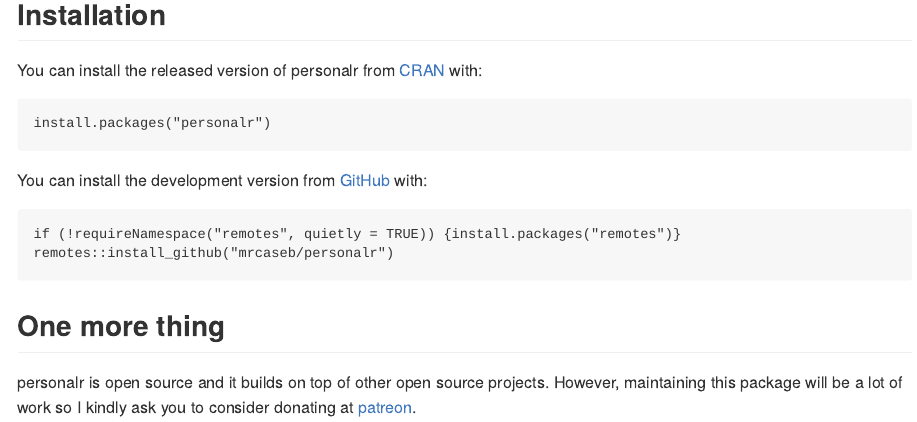
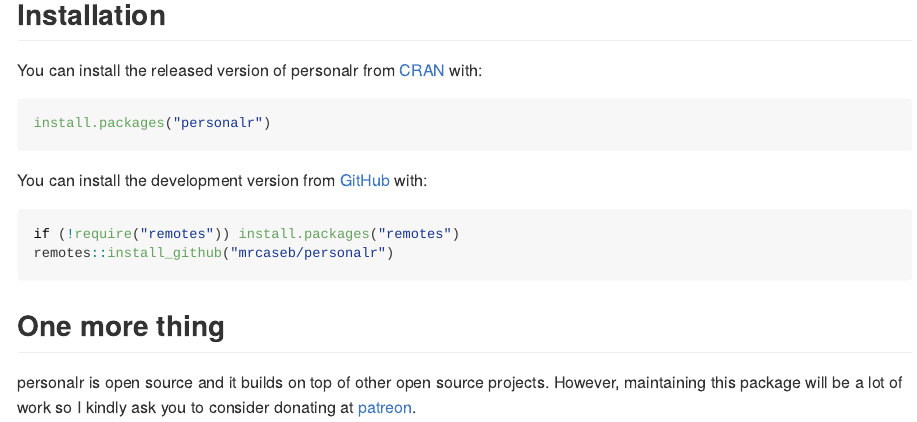
Before and after one commit to mrcaseb/personalr, an R Markdown document (README.Rmd): the page in a window 1100 px wide, from 630 px down. The pictures show the output file README.md that the author committed with the source, drawn offline in the style of GitHub; badge pictures from the web are left out.

Commit message:
update readme

````diff
--- a/README.Rmd
+++ b/README.Rmd
@@ -40,16 +39,16 @@
 
 ## Installation
 
-You can install the released version of personalr from [CRAN](https://CRAN.R-project.org) with:
+You can install the released version of personalr from [CRAN](https://cran.r-project.org/package=personalr) with:
 
 ``` {r eval = FALSE}
 install.packages("personalr")
 ```
 
-You can install the development version from [GitHub](https://github.com/) with:
+You can install the development version from [GitHub](https://github.com/mrcaseb/personalr/) with:
 
 ``` {r eval = FALSE}
-if (!requireNamespace("remotes", quietly = TRUE)) {install.packages("remotes")}
+if (!require("remotes")) install.packages("remotes")
 remotes::install_github("mrcaseb/personalr")
 ```
 
````
Also changed, not shown: README.md, README.Rmd (5 more changed lines).
